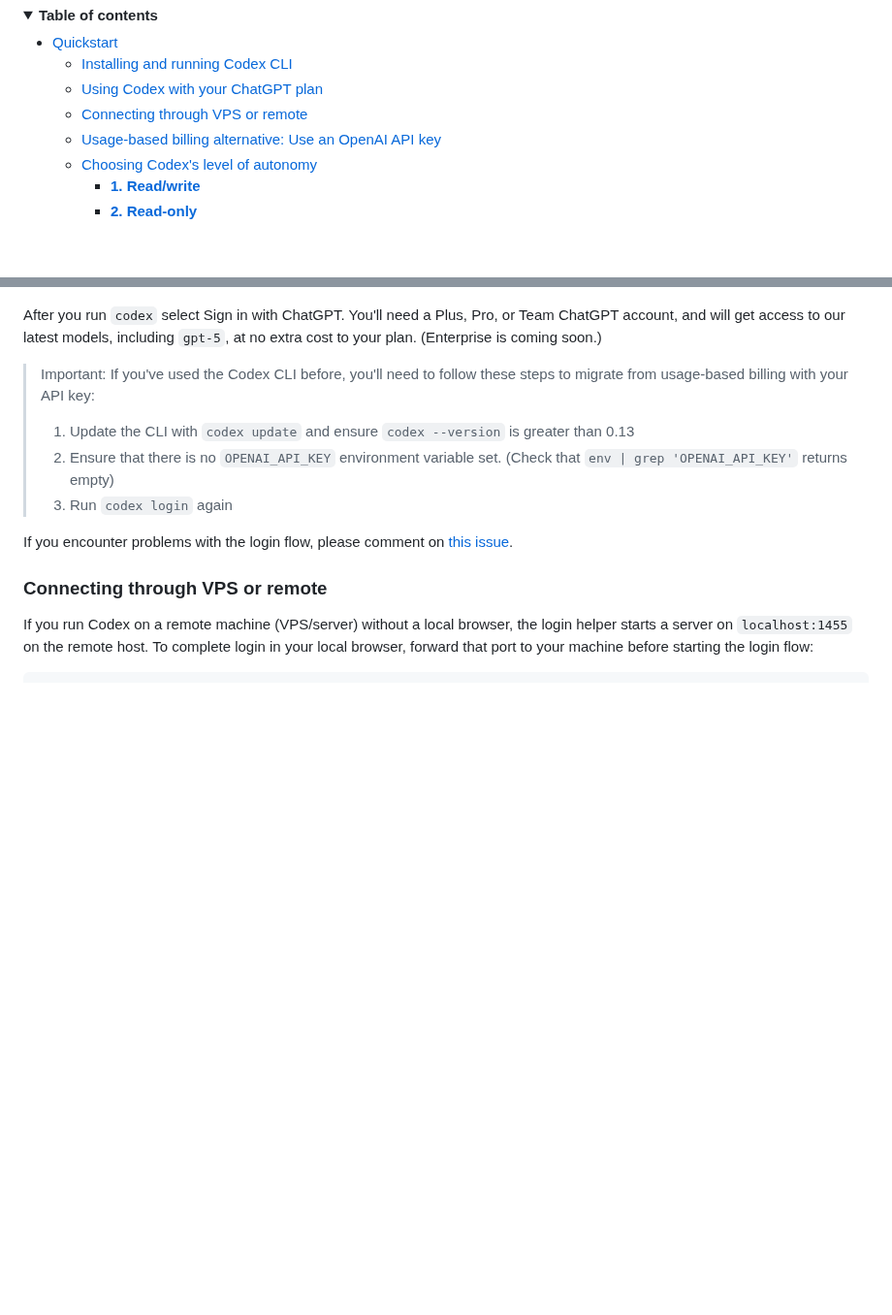
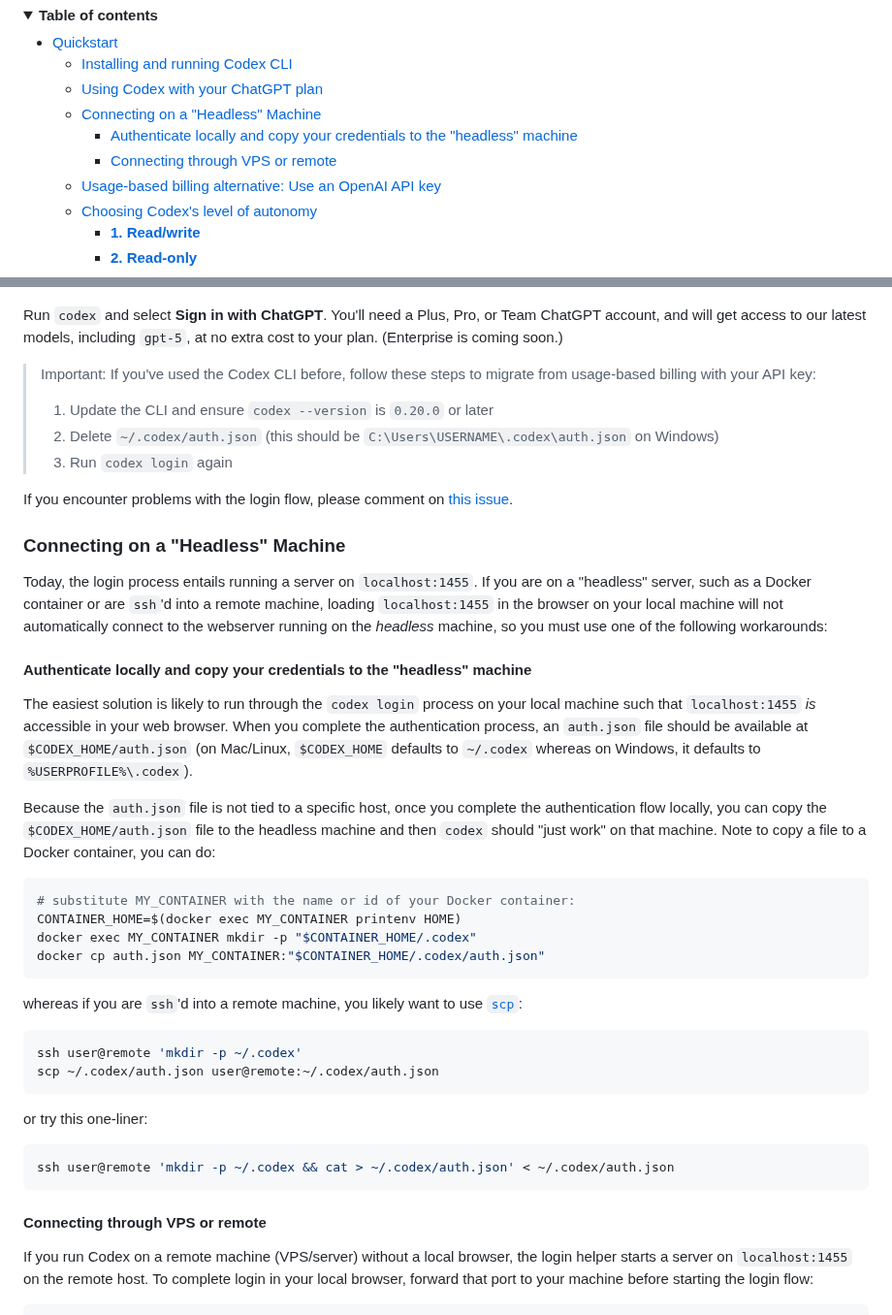
Before and after one commit to zyzhang1130/codex, a Markdown page: README.md, 2 parts joined by grey strips. Shown at 97% size. Drawn GitHub-style; folded sections open; blank space fills up the shorter version.

Commit message:
docs: update the docs to explain how to authenticate on a headless machine (#2121)
Users on "headless" machines, such as WSL users, are understandable
having trouble authenticating successfully. To date, I have been
providing one-off user support on issues such as
https://github.com/openai/codex/issues/2000, but we need a more detailed
explanation that we can link to so that users can self-serve. This PR
aims to provide detailed information that we can link to in response to
user issues going forward.

That said, it would also be helpful if we employed heuristics to detect
this issue at runtime, and/or we should just link to these docs as part
of the `codex login` flow.

````diff
--- a/README.md
+++ b/README.md
@@ -18,7 +18,9 @@
 - [Quickstart](#quickstart)
   - [Installing and running Codex CLI](#installing-and-running-codex-cli)
   - [Using Codex with your ChatGPT plan](#using-codex-with-your-chatgpt-plan)
-  - [Connecting through VPS or remote](#connecting-through-vps-or-remote)
+  - [Connecting on a "Headless" Machine](#connecting-on-a-headless-machine)
+    - [Authenticate locally and copy your credentials to the "headless" machine](#authenticate-locally-and-copy-your-credentials-to-the-headless-machine)
+    - [Connecting through VPS or remote](#connecting-through-vps-or-remote)
   - [Usage-based billing alternative: Use an OpenAI API key](#usage-based-billing-alternative-use-an-openai-api-key)
   - [Choosing Codex's level of autonomy](#choosing-codexs-level-of-autonomy)
     - [**1. Read/write**](#1-readwrite)
@@ -99,17 +101,47 @@ Each archive contains a single entry with the platform baked into the name (e.g.
   <img src="./.github/codex-cli-login.png" alt="Codex CLI login" width="50%" />
   </p>
 
-After you run `codex` select Sign in with ChatGPT. You'll need a Plus, Pro, or Team ChatGPT account, and will get access to our latest models, including `gpt-5`, at no extra cost to your plan. (Enterprise is coming soon.)
+Run `codex` and select **Sign in with ChatGPT**. You'll need a Plus, Pro, or Team ChatGPT account, and will get access to our latest models, including `gpt-5`, at no extra cost to your plan. (Enterprise is coming soon.)
 
-> Important: If you've used the Codex CLI before, you'll need to follow these steps to migrate from usage-based billing with your API key:
+> Important: If you've used the Codex CLI before, follow these steps to migrate from usage-based billing with your API key:
 >
-> 1. Update the CLI with `codex update` and ensure `codex --version` is greater than 0.13
-> 2. Ensure that there is no `OPENAI_API_KEY` environment variable set. (Check that `env | grep 'OPENAI_API_KEY'` returns empty)
+> 1. Update the CLI and ensure `codex --version` is `0.20.0` or later
+> 2. Delete `~/.codex/auth.json` (this should be `C:\Users\USERNAME\.codex\auth.json` on Windows)
 > 3. Run `codex login` again
 
 If you encounter problems with the login flow, please comment on [this issue](https://github.com/openai/codex/issues/1243).
 
-### Connecting through VPS or remote
+### Connecting on a "Headless" Machine
+
+Today, the login process entails running a server on `localhost:1455`. If you are on a "headless" server, such as a Docker container or are `ssh`'d into a remote machine, loading `localhost:1455` in the browser on your local machine will not automatically connect to the webserver running on the _headless_ machine, so you must use one of the following workarounds:
+
+#### Authenticate locally and copy your credentials to the "headless" machine
+
+The easiest solution is likely to run through the `codex login` process on your local machine such that `localhost:1455` _is_ accessible in your web browser. When you complete the authentication process, an `auth.json` file should be available at `$CODEX_HOME/auth.json` (on Mac/Linux, `$CODEX_HOME` defaults to `~/.codex` whereas on Windows, it defaults to `%USERPROFILE%\.codex`).
+
+Because the `auth.json` file is not tied to a specific host, once you complete the authentication flow locally, you can copy the `$CODEX_HOME/auth.json` file to the headless machine and then `codex` should "just work" on that machine. Note to copy a file to a Docker container, you can do:
+
+```shell
+# substitute MY_CONTAINER with the name or id of your Docker container:
+CONTAINER_HOME=$(docker exec MY_CONTAINER printenv HOME)
+docker exec MY_CONTAINER mkdir -p "$CONTAINER_HOME/.codex"
+docker cp auth.json MY_CONTAINER:"$CONTAINER_HOME/.codex/auth.json"
+```
+
+whereas if you are `ssh`'d into a remote machine, you likely want to use [`scp`](https://en.wikipedia.org/wiki/Secure_copy_protocol):
+
+```shell
+ssh user@remote 'mkdir -p ~/.codex'
+scp ~/.codex/auth.json user@remote:~/.codex/auth.json
+```
+
+or try this one-liner:
+
+```shell
+ssh user@remote 'mkdir -p ~/.codex && cat > ~/.codex/auth.json' < ~/.codex/auth.json
+```
+
+#### Connecting through VPS or remote
 
 If you run Codex on a remote machine (VPS/server) without a local browser, the login helper starts a server on `localhost:1455` on the remote host. To complete login in your local browser, forward that port to your machine before starting the login flow:
 
````
